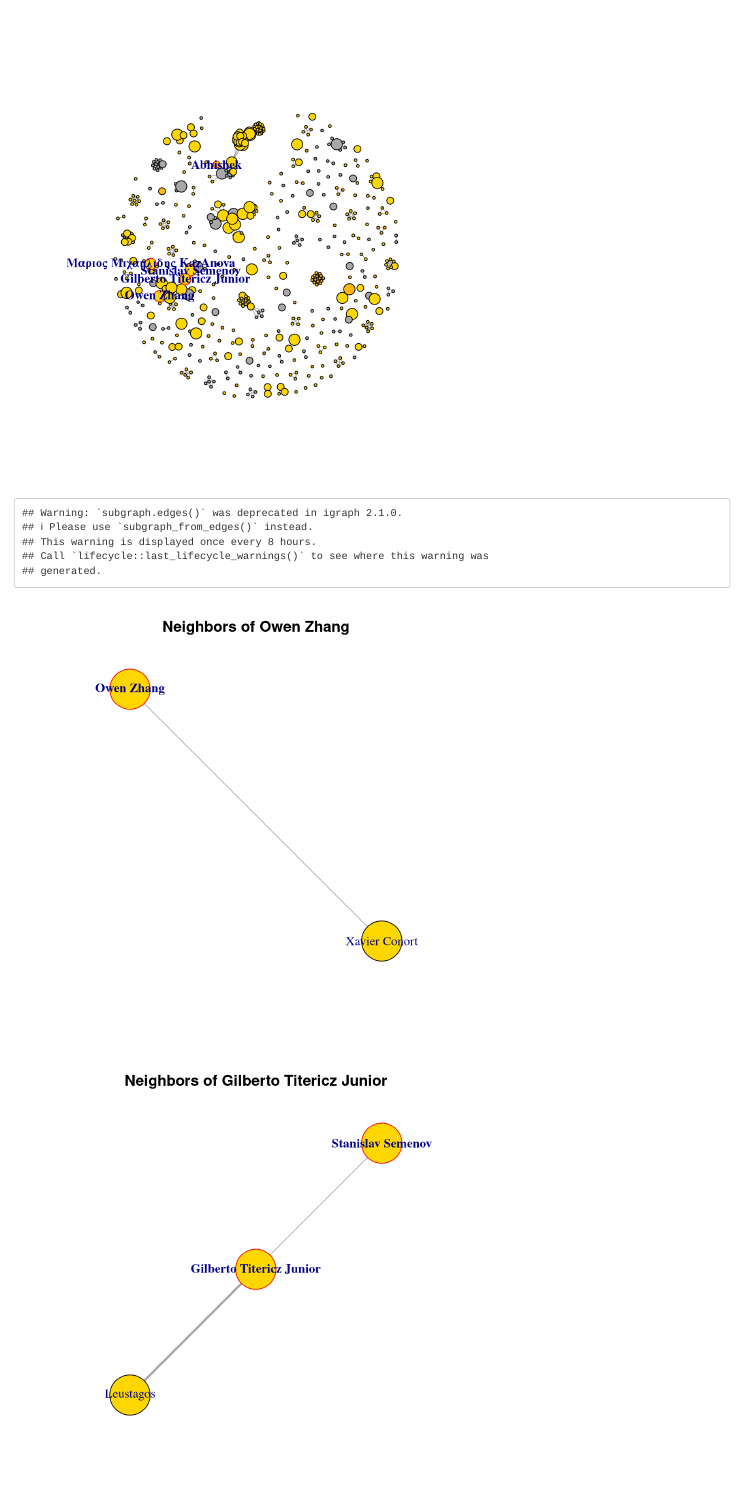
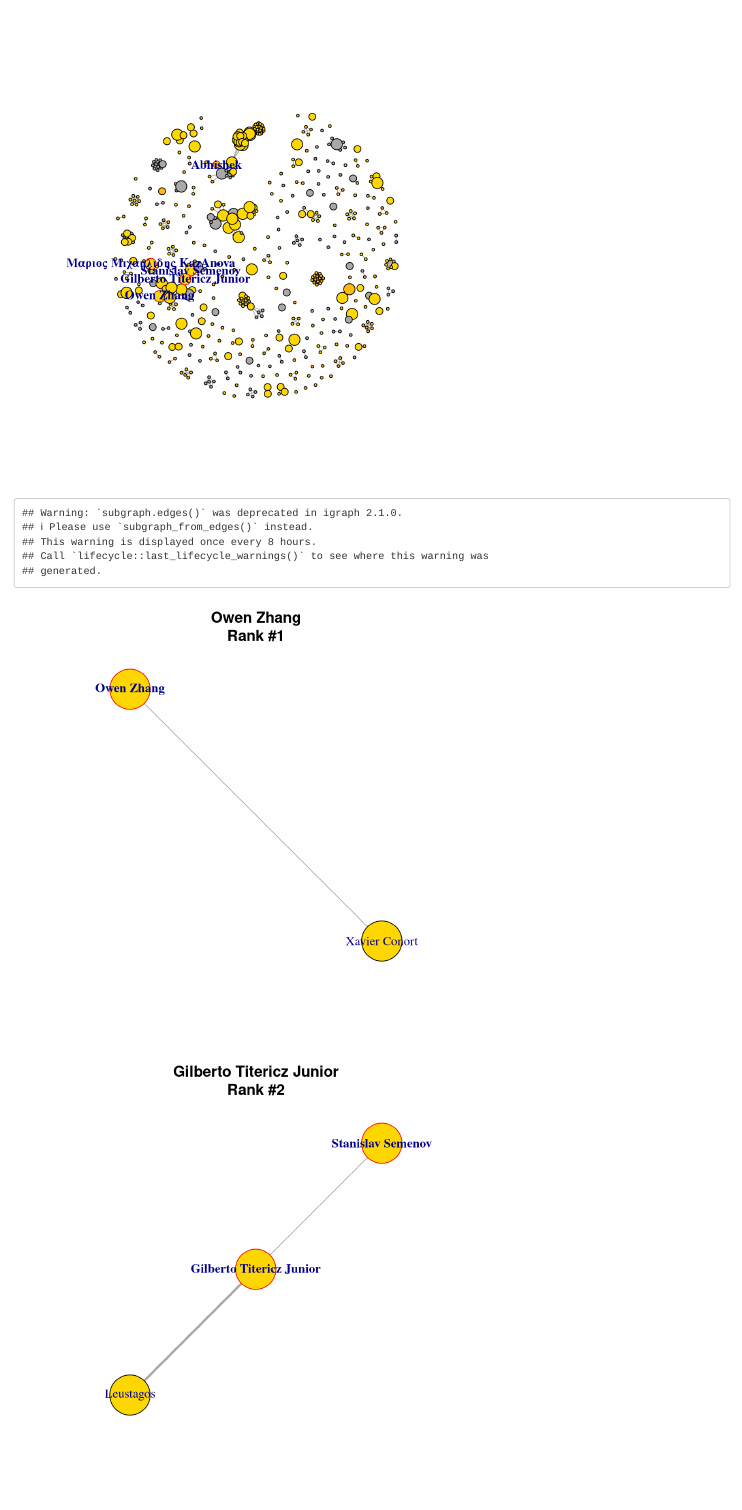
Before and after one commit to jimthompson5802/kaggle-RScript, an R Markdown document (src/winning_team_structure_analysis.Rmd): the page in a window 1100 px wide, from 790 px down. Rendered offline with R 4.5, knitr and Pandoc, with nearby package versions.

Commit message:
added rank number to top player subgraph title

````diff
--- a/src/winning_team_structure_analysis.Rmd
+++ b/src/winning_team_structure_analysis.Rmd
@@ -781,11 +781,19 @@ plot(g,
 
 
 ```{r,echo=FALSE,fig.height=6,fig.width=6}
-top.players <- c("/owenzhang1","/titericz","/kazanova","/stasg7","/abhishek")
+top.players <- read.csv(textConnection('
+"member.url","rank"
+"/owenzhang1",1
+"/titericz",2
+"/kazanova",3
+"/stasg7",4
+"/abhishek",5
+'
+),stringsAsFactors=FALSE)
 
 V(g)$shape <- "circle"
 V(g)$frame.color <- "black"
-for (member in top.players) {
+for (member in top.players$member.url) {
     V(g)[member]$frame.color <- "red"
     V(g)[member]$label <- V(g)[member]$member.name
     V(g)[member]$label.font <- 2
````
Also changed, not shown: src/winning_team_structure_analysis.Rmd (10 more changed lines).
